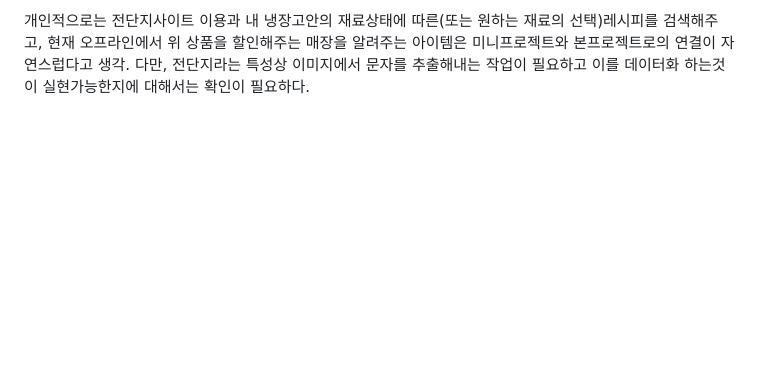
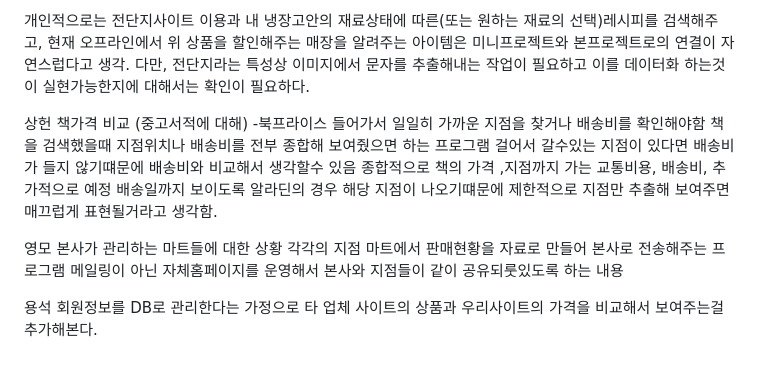
Before and after one commit to eunyoAnnaKim/github_test, a Markdown page: README.md, the part around the change. Rendered like a GitHub page; blank space fills up the shorter version.

```diff
--- a/README.md
+++ b/README.md
@@ -50,3 +50,20 @@ RPA로서의 기능이 충분한지에 대한 의문. 위 작업은 데이터크
 현재 오프라인에서 위 상품을 할인해주는 매장을 알려주는 아이템은 미니프로젝트와 본프로젝트로의 연결이 자연스럽다고 생각.
 다만, 전단지라는 특성상 이미지에서 문자를 추출해내는 작업이 필요하고 이를 데이터화 하는것이 실현가능한지에 대해서는
 확인이 필요하다.
+
+상헌
+책가격 비교 (중고서적에 대해) -북프라이스
+들어가서 일일히 가까운 지점을 찾거나 배송비를 확인해야함
+책을 검색했을때 지점위치나 배송비를 전부 종합해 보여줬으면 하는 프로그램
+걸어서 갈수있는 지점이 있다면 배송비가 들지 않기떄문에 배송비와 비교해서 생각할수 있음
+종합적으로 책의 가격 ,지점까지 가는 교통비용, 배송비, 추가적으로 예정 배송일까지 보이도록
+알라딘의 경우 해당 지점이 나오기떄문에 제한적으로 지점만 추출해 보여주면  매끄럽게 표현될거라고 생각함.
+
+영모
+본사가 관리하는 마트들에 대한 상황
+각각의 지점 마트에서 판매현황을 자료로 만들어 본사로 전송해주는 프로그램
+메일링이 아닌 자체홈페이지를 운영해서 본사와 지점들이 같이 공유되룻있도록 하는 내용
+
+용석
+회원정보를 DB로 관리한다는 가정으로
+타 업체 사이트의 상품과 우리사이트의 가격을 비교해서 보여주는걸 추가해본다.
```
